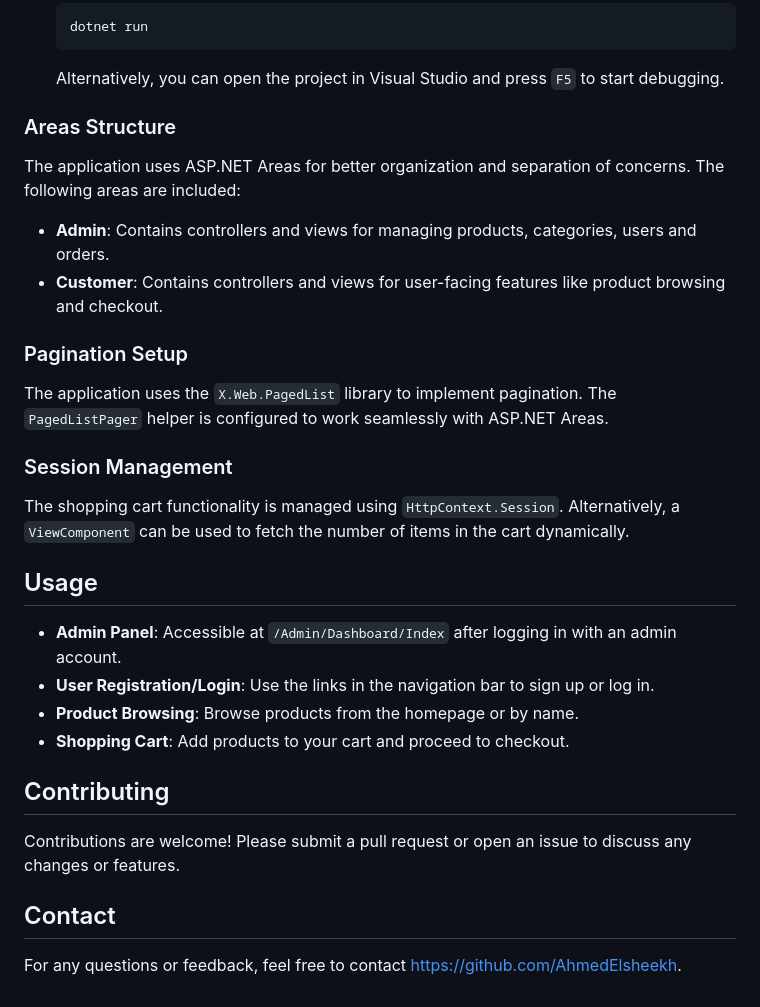
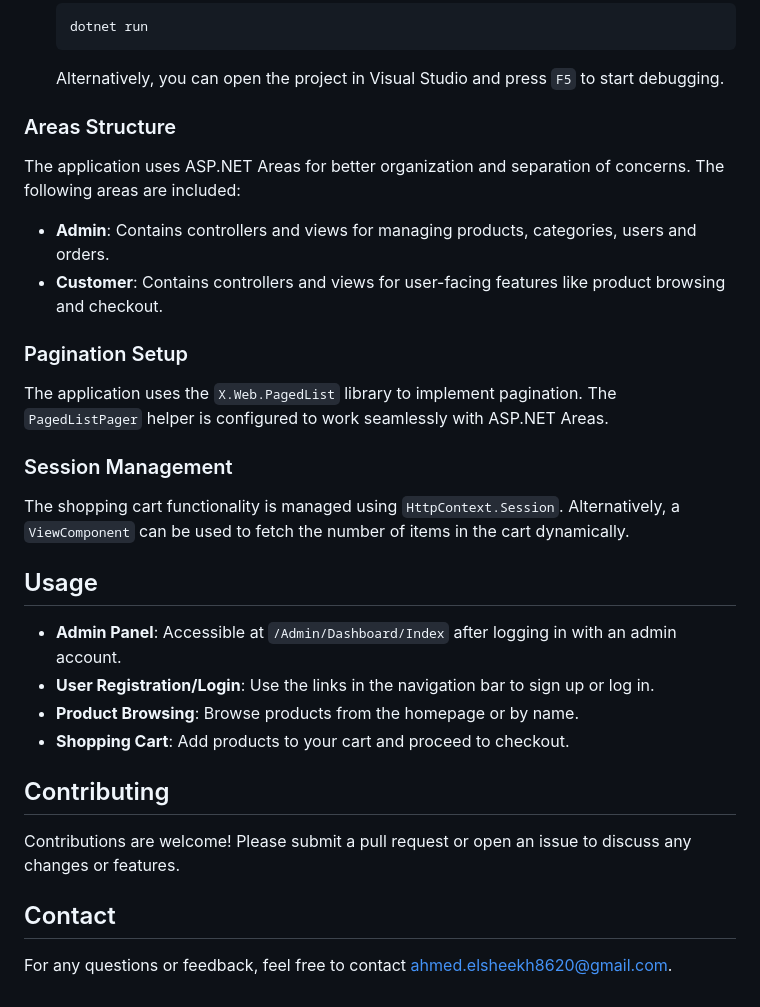
Before and after one commit to AhmedElsheekh/My-Shop-MVC-Application, a Markdown page: README.md, the part around one of its changes. GitHub-like rendering.

Commit message:
Update README.md
Update contact information

```diff
--- a/README.md
+++ b/README.md
@@ -70,17 +74,21 @@ My Shop is an e-commerce web application built using ASP.NET Core MVC. It allows
 
    Alternatively, you can open the project in Visual Studio and press `F5` to start debugging.
 
+
 ### Areas Structure
 The application uses ASP.NET Areas for better organization and separation of concerns. The following areas are included:
 
 - **Admin**: Contains controllers and views for managing products, categories, users and orders.
 - **Customer**: Contains controllers and views for user-facing features like product browsing and checkout.
 
+
 ### Pagination Setup
 The application uses the `X.Web.PagedList` library to implement pagination. The `PagedListPager` helper is configured to work seamlessly with ASP.NET Areas.
 
+
 ### Session Management
 The shopping cart functionality is managed using `HttpContext.Session`. Alternatively, a `ViewComponent` can be used to fetch the number of items in the cart dynamically.
+
 
 ## Usage
 - **Admin Panel**: Accessible at `/Admin/Dashboard/Index` after logging in with an admin account.
@@ -88,8 +96,10 @@ The shopping cart functionality is managed using `HttpContext.Session`. Alternat
 - **Product Browsing**: Browse products from the homepage or by name.
 - **Shopping Cart**: Add products to your cart and proceed to checkout.
 
+
 ## Contributing
 Contributions are welcome! Please submit a pull request or open an issue to discuss any changes or features.
 
+
 ## Contact
-For any questions or feedback, feel free to contact [https://github.com/AhmedElsheekh](mailto:your-email@example.com).
+For any questions or feedback, feel free to contact [ahmed.elsheekh8620@gmail.com](mailto:your-email@example.com).
```
Also changed, not shown: other parts of README.md (+4 -0 lines).
